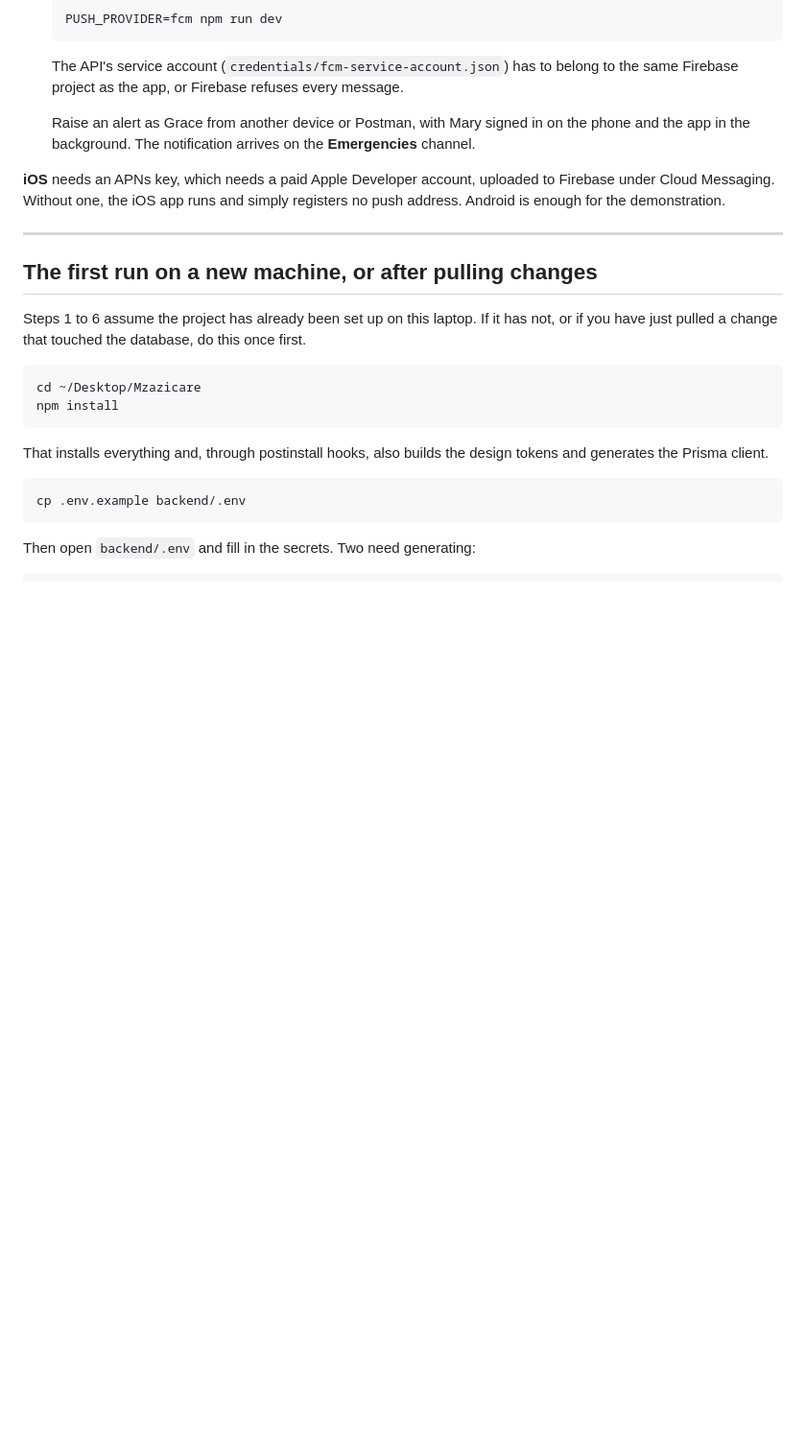
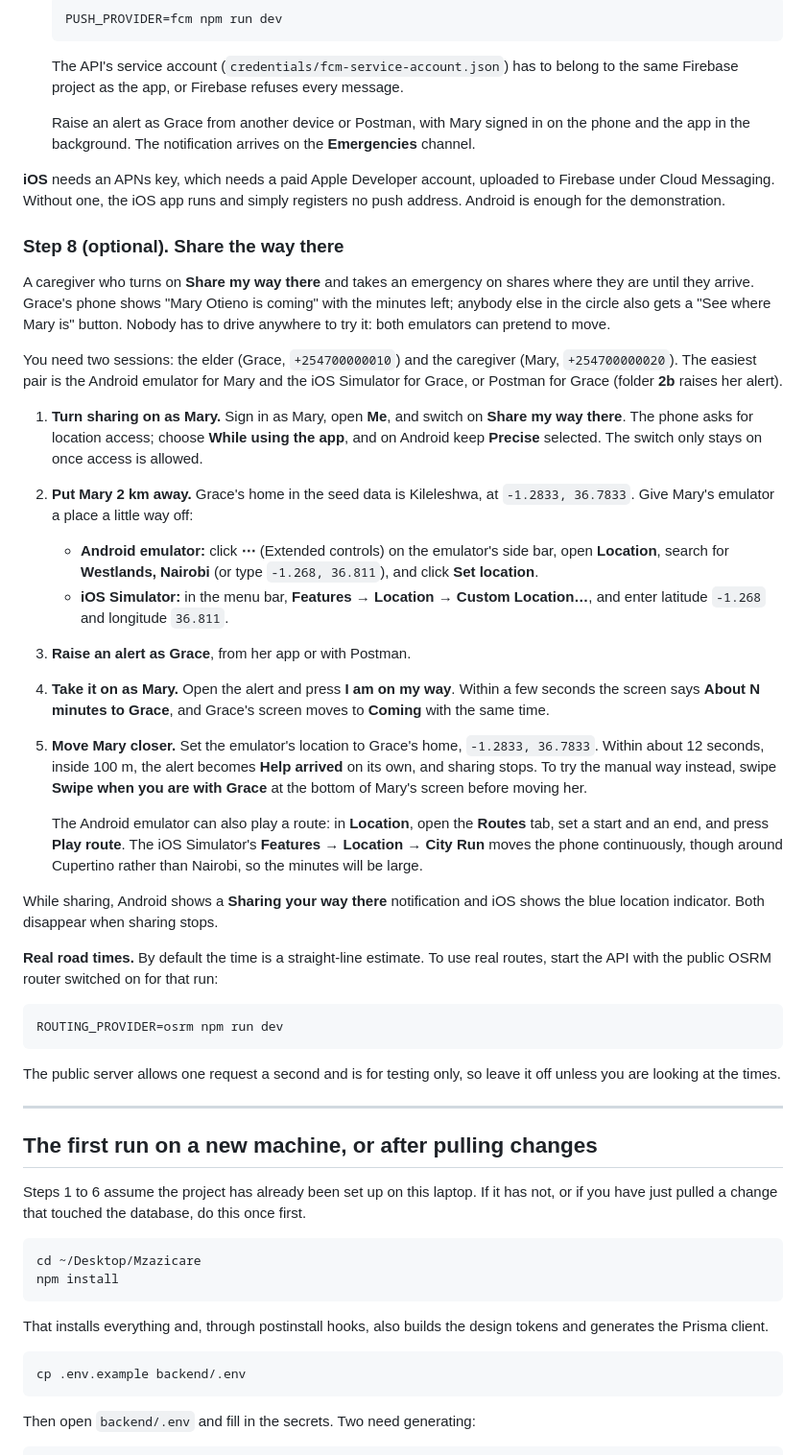
Before and after one commit to WTavasi/elder-emergency-escalation, a Markdown page: docs/running.md, the part around the change. Shown at 96% size. Drawn GitHub-style; blank space fills up the shorter version.

Commit message:
docs: trying the way there on an emulator, and why location is asked for at the switch

````diff
--- a/docs/running.md
+++ b/docs/running.md
@@ -382,6 +382,59 @@ permission, and everything else works.
 Firebase under Cloud Messaging. Without one, the iOS app runs and simply registers no
 push address. Android is enough for the demonstration.
 
+### Step 8 (optional). Share the way there
+
+A caregiver who turns on **Share my way there** and takes an emergency on shares where
+they are until they arrive. Grace's phone shows "Mary Otieno is coming" with the minutes
+left; anybody else in the circle also gets a "See where Mary is" button. Nobody has to
+drive anywhere to try it: both emulators can pretend to move.
+
+You need two sessions: the elder (Grace, `+254700000010`) and the caregiver (Mary,
+`+254700000020`). The easiest pair is the Android emulator for Mary and the iOS Simulator
+for Grace, or Postman for Grace (folder **2b** raises her alert).
+
+1. **Turn sharing on as Mary.** Sign in as Mary, open **Me**, and switch on **Share my
+   way there**. The phone asks for location access; choose **While using the app**, and
+   on Android keep **Precise** selected. The switch only stays on once access is
+   allowed.
+
+2. **Put Mary 2 km away.** Grace's home in the seed data is Kileleshwa, at
+   `-1.2833, 36.7833`. Give Mary's emulator a place a little way off:
+   - **Android emulator:** click **⋯** (Extended controls) on the emulator's side bar,
+     open **Location**, search for **Westlands, Nairobi** (or type `-1.268, 36.811`),
+     and click **Set location**.
+   - **iOS Simulator:** in the menu bar, **Features → Location → Custom Location…**, and
+     enter latitude `-1.268` and longitude `36.811`.
+
+3. **Raise an alert as Grace**, from her app or with Postman.
+
+4. **Take it on as Mary.** Open the alert and press **I am on my way**. Within a few
+   seconds the screen says **About N minutes to Grace**, and Grace's screen moves to
+   **Coming** with the same time.
+
+5. **Move Mary closer.** Set the emulator's location to Grace's home, `-1.2833, 36.7833`.
+   Within about 12 seconds, inside 100 m, the alert becomes **Help arrived** on its own,
+   and sharing stops. To try the manual way instead, swipe **Swipe when you are with
+   Grace** at the bottom of Mary's screen before moving her.
+
+   The Android emulator can also play a route: in **Location**, open the **Routes** tab,
+   set a start and an end, and press **Play route**. The iOS Simulator's **Features →
+   Location → City Run** moves the phone continuously, though around Cupertino rather
+   than Nairobi, so the minutes will be large.
+
+While sharing, Android shows a **Sharing your way there** notification and iOS shows the
+blue location indicator. Both disappear when sharing stops.
+
+**Real road times.** By default the time is a straight-line estimate. To use real routes,
+start the API with the public OSRM router switched on for that run:
+
+```bash
+ROUTING_PROVIDER=osrm npm run dev
+```
+
+The public server allows one request a second and is for testing only, so leave it off
+unless you are looking at the times.
+
 ---
 
 ## The first run on a new machine, or after pulling changes
````
Also changed, not shown: docs/decisions.md (+10 -0 lines), docs/testing.md (+5 -1 lines).
